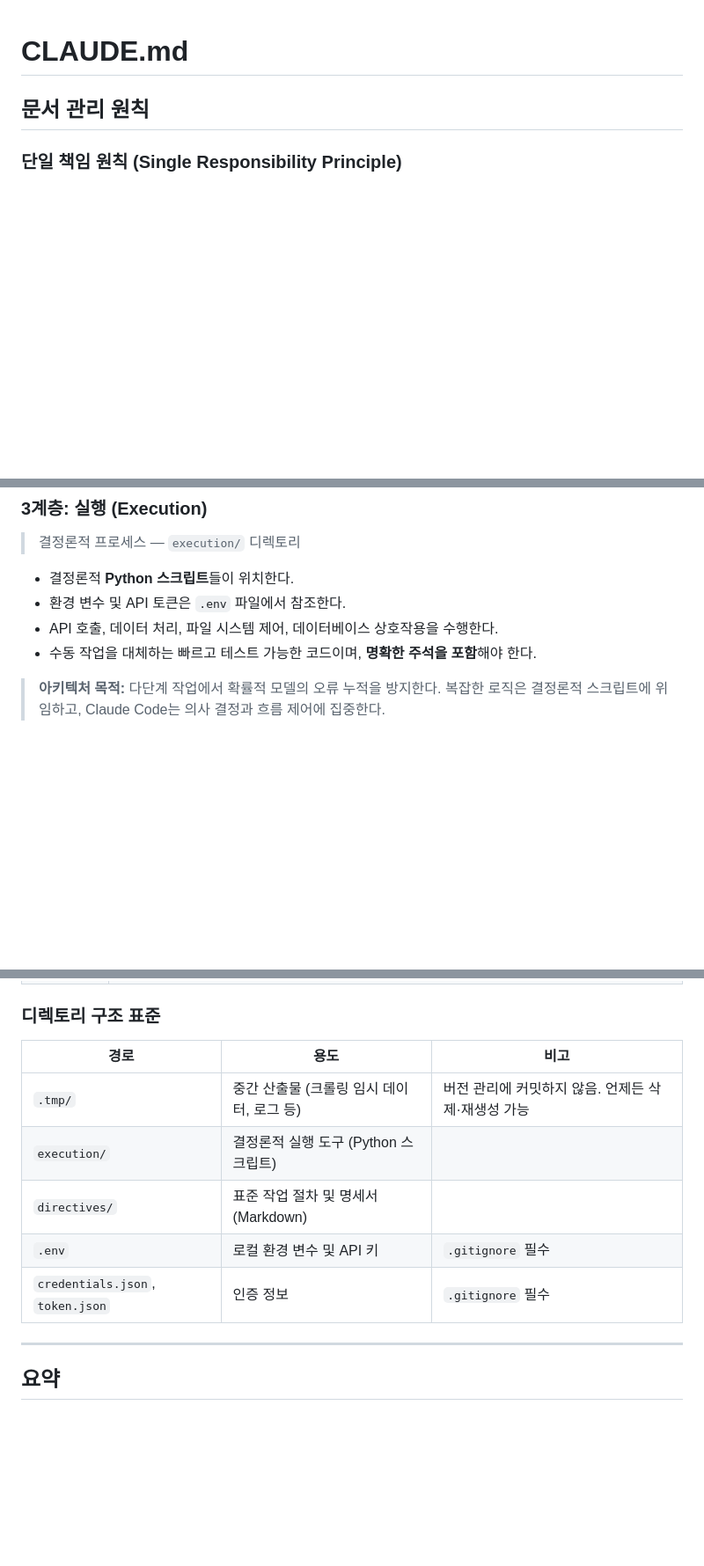
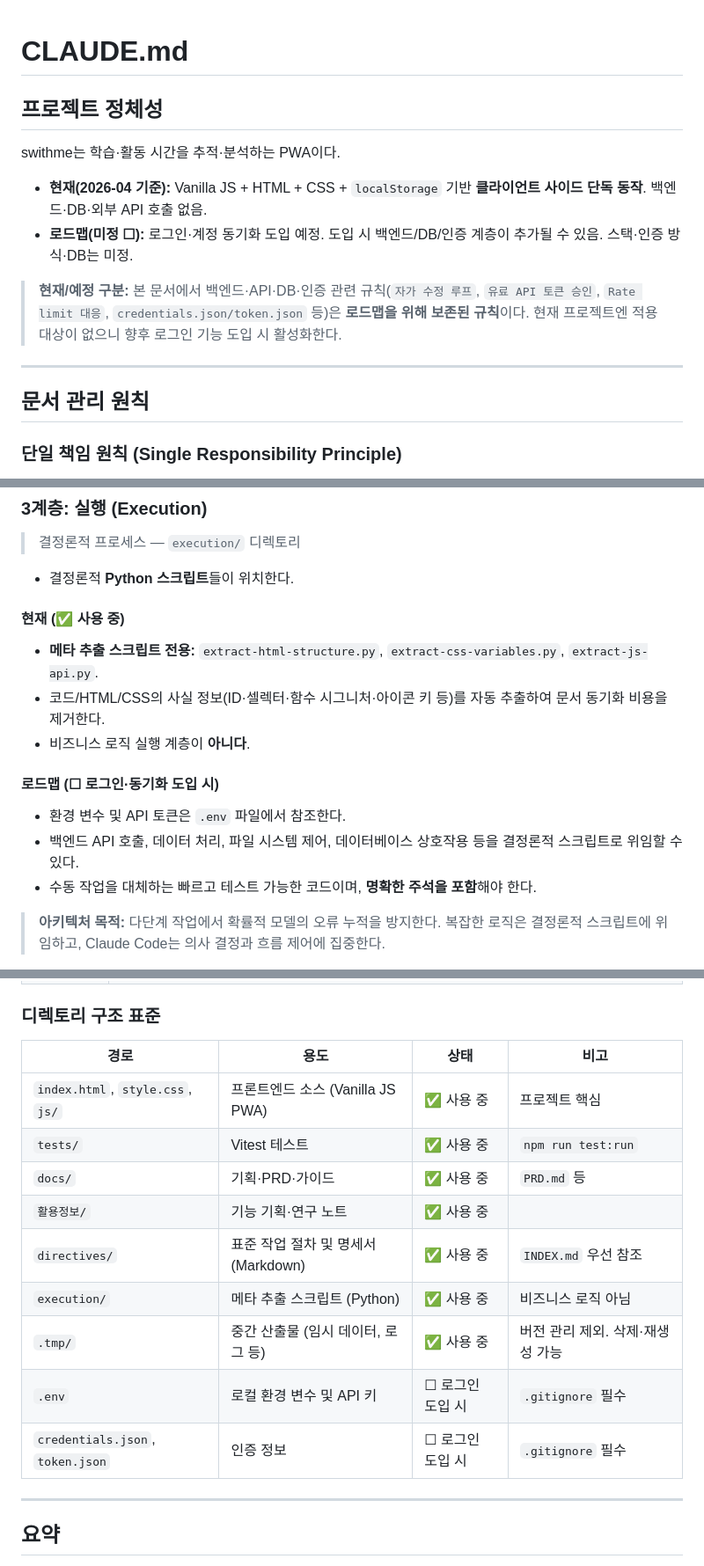
Before and after one commit to pdjack/swithme, a Markdown page: CLAUDE.md, 3 parts joined by grey strips. Shown at 88% size. GitHub-like rendering; blank space fills up the shorter version.

Commit message:
docs: CLAUDE.md에 프로젝트 정체성·로드맵 구분 명시 (Phase B)
- 최상단에 프로젝트 정체성 섹션 추가: 현재(클라이언트 사이드 PWA)와 로드맵(로그인·DB 도입 예정, ☐ 미정) 분리
- 3계층 §실행 섹션을 "현재(메타 추출 스크립트 전용 ✅) / 로드맵(백엔드·DB 도입 시 ☐)" 두 블록으로 재구성
- 디렉토리 구조 표에 src/tests/docs/활용정보 추가 및 상태 컬럼(✅/☐) 신설

Co-Authored-By: Claude Opus 4.7 (1M context) <noreply@anthropic.com>

```diff
--- a/CLAUDE.md
+++ b/CLAUDE.md
@@ -1,4 +1,15 @@
 # CLAUDE.md
+
+## 프로젝트 정체성
+
+swithme는 학습·활동 시간을 추적·분석하는 PWA이다.
+
+- **현재(2026-04 기준):** Vanilla JS + HTML + CSS + `localStorage` 기반 **클라이언트 사이드 단독 동작**. 백엔드·DB·외부 API 호출 없음.
+- **로드맵(미정 ☐):** 로그인·계정 동기화 도입 예정. 도입 시 백엔드/DB/인증 계층이 추가될 수 있음. 스택·인증 방식·DB는 미정.
+
+> **현재/예정 구분:** 본 문서에서 백엔드·API·DB·인증 관련 규칙(`자가 수정 루프`, `유료 API 토큰 승인`, `Rate limit 대응`, `credentials.json/token.json` 등)은 **로드맵을 위해 보존된 규칙**이다. 현재 프로젝트엔 적용 대상이 없으니 향후 로그인 기능 도입 시 활성화한다.
+
+---
 
 ## 문서 관리 원칙
 
@@ -109,8 +120,17 @@
 > 결정론적 프로세스 — `execution/` 디렉토리
 
 - 결정론적 **Python 스크립트**들이 위치한다.
+
+#### 현재 (✅ 사용 중)
+
+- **메타 추출 스크립트 전용:** `extract-html-structure.py`, `extract-css-variables.py`, `extract-js-api.py`.
+- 코드/HTML/CSS의 사실 정보(ID·셀렉터·함수 시그니처·아이콘 키 등)를 자동 추출하여 문서 동기화 비용을 제거한다.
+- 비즈니스 로직 실행 계층이 **아니다**.
+
+#### 로드맵 (☐ 로그인·동기화 도입 시)
+
 - 환경 변수 및 API 토큰은 `.env` 파일에서 참조한다.
-- API 호출, 데이터 처리, 파일 시스템 제어, 데이터베이스 상호작용을 수행한다.
+- 백엔드 API 호출, 데이터 처리, 파일 시스템 제어, 데이터베이스 상호작용 등을 결정론적 스크립트로 위임할 수 있다.
 - 수동 작업을 대체하는 빠르고 테스트 가능한 코드이며, **명확한 주석을 포함**해야 한다.
 
 > **아키텍처 목적:** 다단계 작업에서 확률적 모델의 오류 누적을 방지한다. 복잡한 로직은 결정론적 스크립트에 위임하고, Claude Code는 의사 결정과 흐름 제어에 집중한다.
@@ -157,13 +177,17 @@
 
 ### 디렉토리 구조 표준
 
-| 경로 | 용도 | 비고 |
-|------|------|------|
-| `.tmp/` | 중간 산출물 (크롤링 임시 데이터, 로그 등) | 버전 관리에 커밋하지 않음. 언제든 삭제·재생성 가능 |
-| `execution/` | 결정론적 실행 도구 (Python 스크립트) | |
-| `directives/` | 표준 작업 절차 및 명세서 (Markdown) | |
-| `.env` | 로컬 환경 변수 및 API 키 | `.gitignore` 필수 |
-| `credentials.json`, `token.json` | 인증 정보 | `.gitignore` 필수 |
+| 경로 | 용도 | 상태 | 비고 |
+|------|------|------|------|
+| `index.html`, `style.css`, `js/` | 프론트엔드 소스 (Vanilla JS PWA) | ✅ 사용 중 | 프로젝트 핵심 |
+| `tests/` | Vitest 테스트 | ✅ 사용 중 | `npm run test:run` |
+| `docs/` | 기획·PRD·가이드 | ✅ 사용 중 | `PRD.md` 등 |
+| `활용정보/` | 기능 기획·연구 노트 | ✅ 사용 중 | |
+| `directives/` | 표준 작업 절차 및 명세서 (Markdown) | ✅ 사용 중 | `INDEX.md` 우선 참조 |
+| `execution/` | 메타 추출 스크립트 (Python) | ✅ 사용 중 | 비즈니스 로직 아님 |
+| `.tmp/` | 중간 산출물 (임시 데이터, 로그 등) | ✅ 사용 중 | 버전 관리 제외. 삭제·재생성 가능 |
+| `.env` | 로컬 환경 변수 및 API 키 | ☐ 로그인 도입 시 | `.gitignore` 필수 |
+| `credentials.json`, `token.json` | 인증 정보 | ☐ 로그인 도입 시 | `.gitignore` 필수 |
 
 ---
 
```
